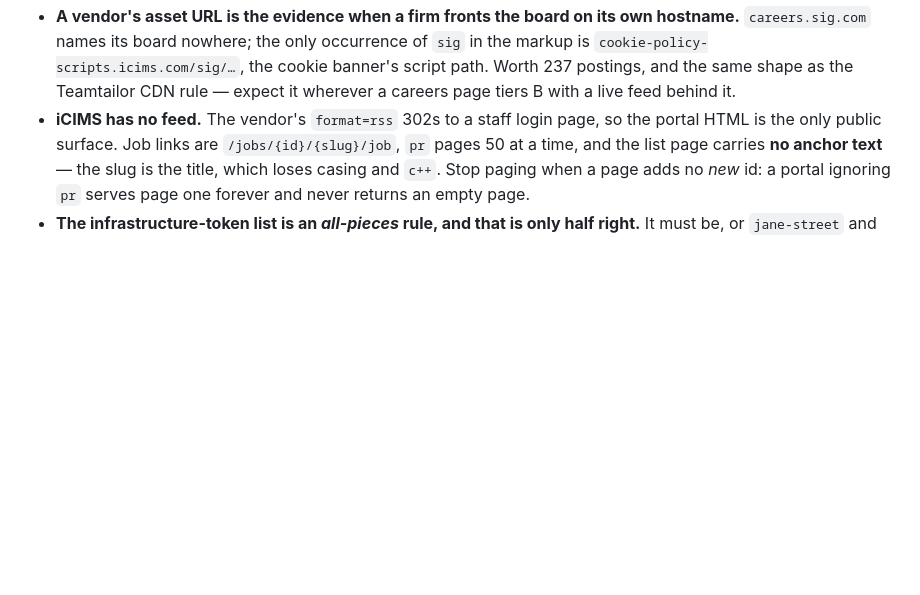
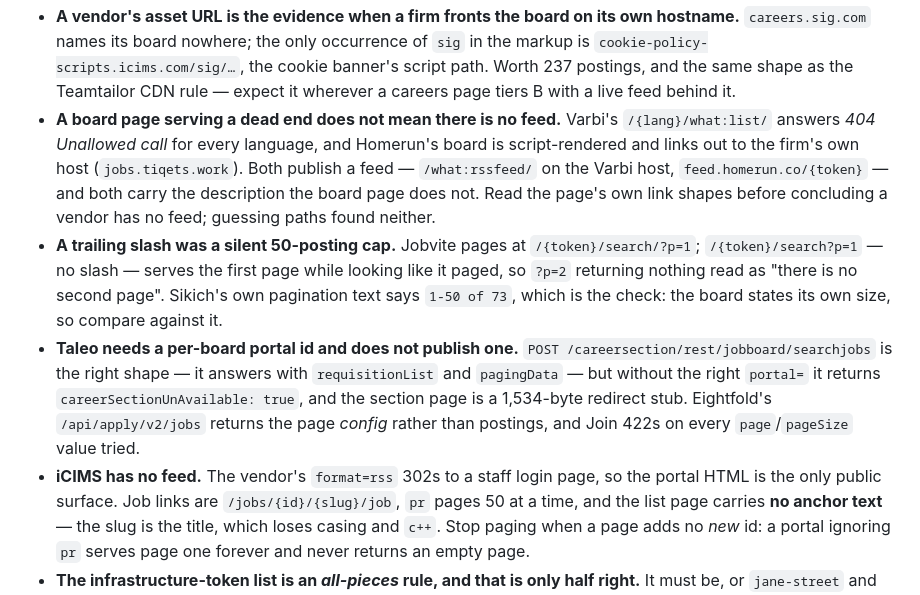
Before and after one commit to razrer/quantjobs, a Markdown page: CLAUDE.md, the part around the change. Drawn GitHub-style; blank space fills up the shorter version.

Commit message:
Write down what the last three ATS probes actually found
Three gotchas, each of which cost a wrong conclusion first: a dead board page
is not evidence of no feed (Varbi and Homerun both publish one), a trailing
slash was a silent 50-posting cap on Jobvite, and Taleo/Eightfold/Join each
fail in a specific way worth not re-probing.

Co-Authored-By: Claude Opus 5 <noreply@anthropic.com>

```diff
--- a/CLAUDE.md
+++ b/CLAUDE.md
@@ -421,6 +421,24 @@ Each of these silently produced wrong results before being caught:
   `sig` in the markup is `cookie-policy-scripts.icims.com/sig/…`, the cookie
   banner's script path. Worth 237 postings, and the same shape as the Teamtailor
   CDN rule — expect it wherever a careers page tiers B with a live feed behind it.
+- **A board page serving a dead end does not mean there is no feed.** Varbi's
+  `/{lang}/what:list/` answers *404 Unallowed call* for every language, and
+  Homerun's board is script-rendered and links out to the firm's own host
+  (`jobs.tiqets.work`). Both publish a feed — `/what:rssfeed/` on the Varbi
+  host, `feed.homerun.co/{token}` — and both carry the description the board
+  page does not. Read the page's own link shapes before concluding a vendor has
+  no feed; guessing paths found neither.
+- **A trailing slash was a silent 50-posting cap.** Jobvite pages at
+  `/{token}/search/?p=1`; `/{token}/search?p=1` — no slash — serves the first
+  page while looking like it paged, so `?p=2` returning nothing read as "there
+  is no second page". Sikich's own pagination text says `1-50 of 73`, which is
+  the check: the board states its own size, so compare against it.
+- **Taleo needs a per-board portal id and does not publish one.** `POST
+  /careersection/rest/jobboard/searchjobs` is the right shape — it answers with
+  `requisitionList` and `pagingData` — but without the right `portal=` it
+  returns `careerSectionUnAvailable: true`, and the section page is a 1,534-byte
+  redirect stub. Eightfold's `/api/apply/v2/jobs` returns the page *config*
+  rather than postings, and Join 422s on every `page`/`pageSize` value tried.
 - **iCIMS has no feed.** The vendor's `format=rss` 302s to a staff login page,
   so the portal HTML is the only public surface. Job links are
   `/jobs/{id}/{slug}/job`, `pr` pages 50 at a time, and the list page carries
```
